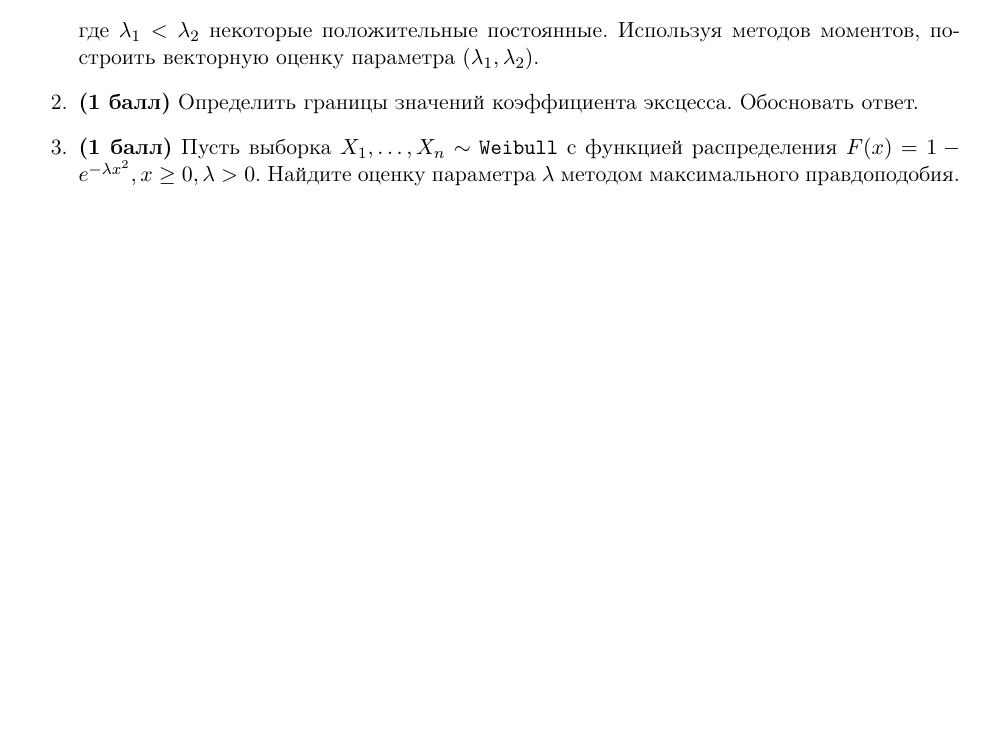
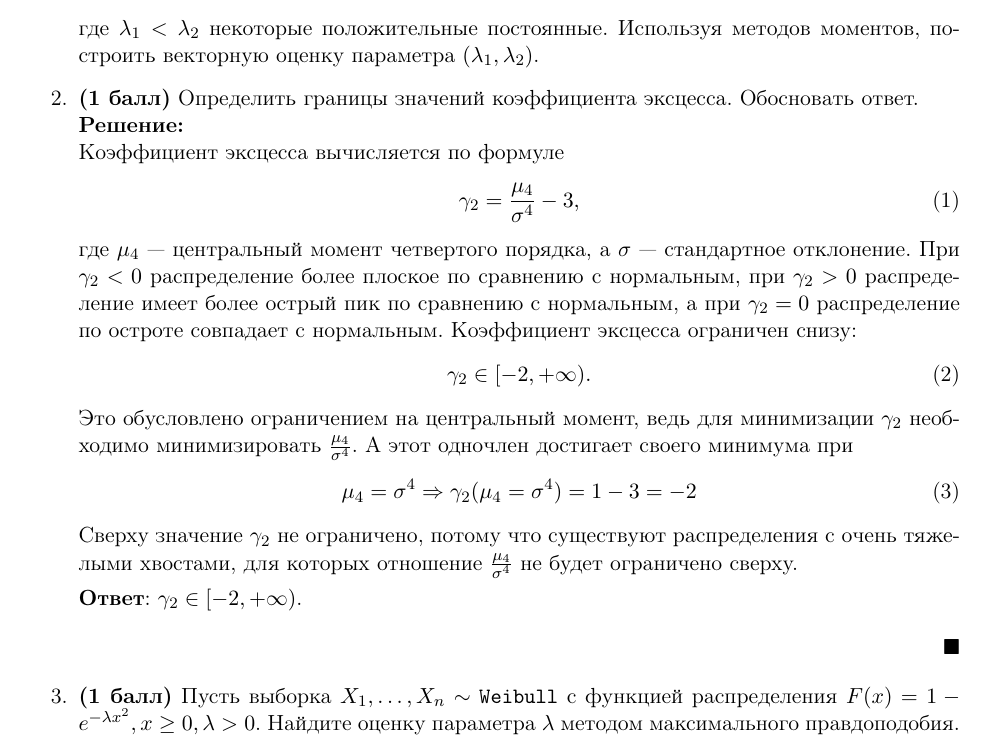
Before and after one commit to mdvasilyev/MathStat-hws, a LaTeX document (hw_add1.tex): part of page 1 of 2 before the commit and part of page 1 of 3 after it, cut so that both start at the same text, the shorter picture padded with empty space. Compiled offline with pdfLaTeX.

Commit message:
sln: add sln to task 2

```diff
--- a/hw_add1.tex
+++ b/hw_add1.tex
@@ -36,6 +36,23 @@
     где $\lambda_1 < \lambda_2$ некоторые положительные постоянные. Используя методов моментов, построить векторную оценку параметра $(\lambda_1, \lambda_2)$.
 
     \item \textbf{(1 балл)} Определить границы значений коэффициента эксцесса. Обосновать ответ.
+    \start
+    Коэффициент эксцесса вычисляется по формуле
+    \begin{equation}
+        \gamma_2 = \frac{\mu_4}{\sigma^4} - 3,
+    \end{equation}
+    где $\mu_4$ — центральный момент четвертого порядка, а $\sigma$ — стандартное отклонение. При $\gamma_2 < 0$ распределение более плоское по сравнению с нормальным, при $\gamma_2 > 0$ распределение имеет более острый пик по сравнению с нормальным, а при $\gamma_2 = 0$ распределение по остроте совпадает с нормальным. Коэффициент эксцесса ограничен снизу:
+    \begin{equation}
+        \gamma_2 \in [-2, +\infty).
+    \end{equation}
+    Это обусловлено ограничением на центральный момент, ведь для минимизации $\gamma_2$ необходимо минимизировать $\frac{\mu_4}{\sigma^4}$. А этот одночлен достигает своего минимума при
+    \begin{equation}
+        \mu_4 = \sigma^4 \Rightarrow \gamma_2(\mu_4 = \sigma^4) = 1 - 3 = - 2
+    \end{equation}
+    Сверху значение $\gamma_2$ не ограничено, потому что существуют распределения с очень тяжелыми хвостами, для которых отношение $\frac{\mu_4}{\sigma^4}$ не будет ограничено сверху.
+
+    \textbf{Ответ}: $\gamma_2 \in [-2, +\infty)$.
+    \finish
 
     \item \textbf{(1 балл)} Пусть выборка $X_1, \ldots, X_n \sim \texttt{Weibull}$ с функцией распределения $F(x) = 1 - e^{-\lambda x^2}, x \geq 0, \lambda > 0$. Найдите оценку параметра $\lambda$ методом максимального правдоподобия.
 
```
